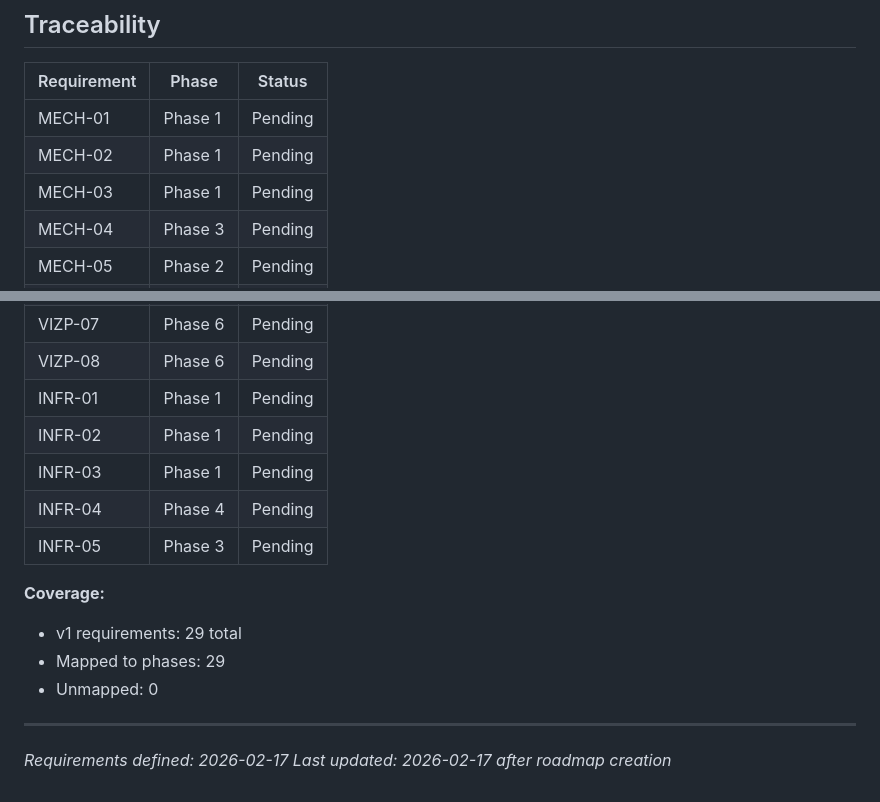
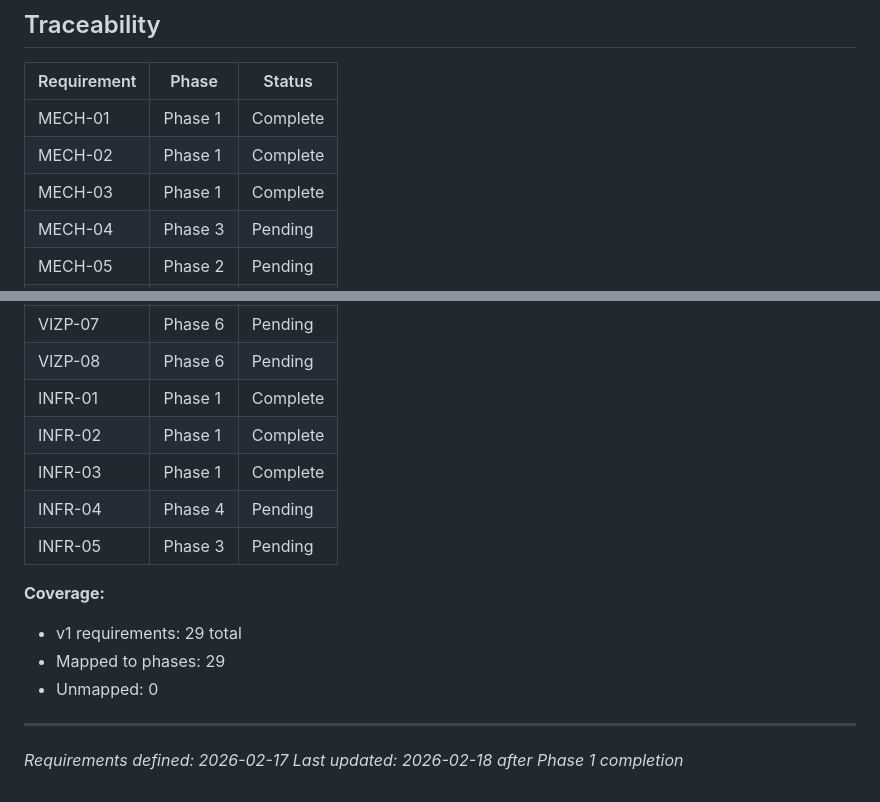
Before and after one commit to halbritter-lab/KidneyQuest, a Markdown page: .planning/REQUIREMENTS.md, 2 parts joined by grey strips. Drawn GitHub-style.

```diff
--- a/.planning/REQUIREMENTS.md
+++ b/.planning/REQUIREMENTS.md
@@ -80,9 +80,9 @@ Deferred to future milestone. Tracked but not in current roadmap.
 
 | Requirement | Phase | Status |
 |-------------|-------|--------|
-| MECH-01 | Phase 1 | Pending |
-| MECH-02 | Phase 1 | Pending |
-| MECH-03 | Phase 1 | Pending |
+| MECH-01 | Phase 1 | Complete |
+| MECH-02 | Phase 1 | Complete |
+| MECH-03 | Phase 1 | Complete |
 | MECH-04 | Phase 3 | Pending |
 | MECH-05 | Phase 2 | Pending |
 | MECH-06 | Phase 2 | Pending |
@@ -104,9 +104,9 @@ Deferred to future milestone. Tracked but not in current roadmap.
 | VIZP-06 | Phase 6 | Pending |
 | VIZP-07 | Phase 6 | Pending |
 | VIZP-08 | Phase 6 | Pending |
-| INFR-01 | Phase 1 | Pending |
-| INFR-02 | Phase 1 | Pending |
-| INFR-03 | Phase 1 | Pending |
+| INFR-01 | Phase 1 | Complete |
+| INFR-02 | Phase 1 | Complete |
+| INFR-03 | Phase 1 | Complete |
 | INFR-04 | Phase 4 | Pending |
 | INFR-05 | Phase 3 | Pending |
 
@@ -117,4 +117,4 @@ Deferred to future milestone. Tracked but not in current roadmap.
 
 ---
 *Requirements defined: 2026-02-17*
-*Last updated: 2026-02-17 after roadmap creation*
+*Last updated: 2026-02-18 after Phase 1 completion*
```
Also changed, not shown: other parts of .planning/REQUIREMENTS.md (+6 -6 lines), .planning/ROADMAP.md (+4 -4 lines), 1 other file.
